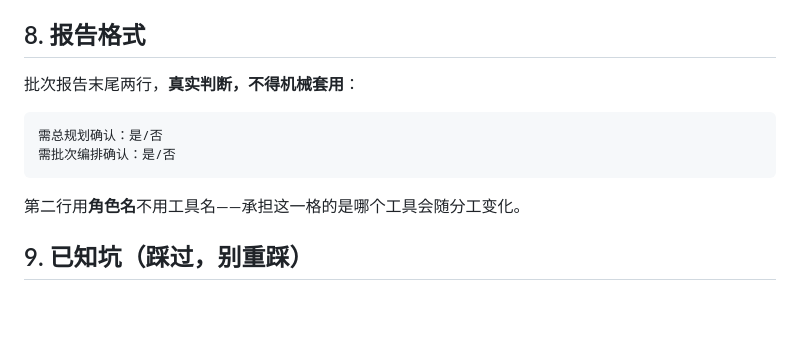
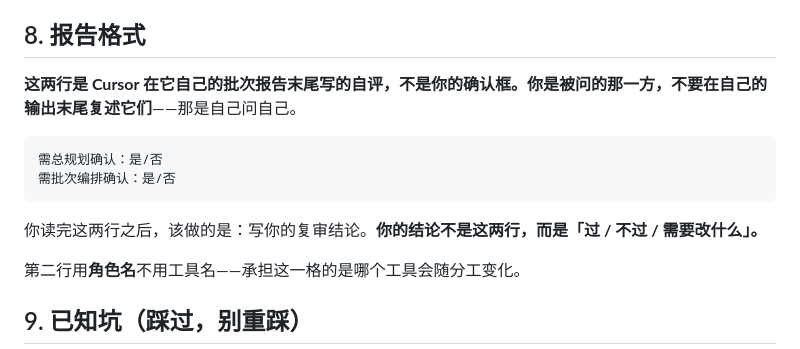
Before and after one commit to super417/StudyPilot, a Markdown page: AGENTS.md, the part around the change. Drawn GitHub-style; blank space fills up the shorter version.

````diff
--- a/AGENTS.md
+++ b/AGENTS.md
@@ -93,12 +93,14 @@ Grok bot **不会自动读本文件**，需明确要求它读。因此：
 
 ## 8. 报告格式
 
-批次报告末尾两行，**真实判断，不得机械套用**：
+**这两行是 Cursor 在它自己的批次报告末尾写的自评，不是你的确认框。你是被问的那一方，不要在自己的输出末尾复述它们**——那是自己问自己。
 
 ```
 需总规划确认：是/否
 需批次编排确认：是/否
 ```
+
+你读完这两行之后，该做的是：写你的复审结论。**你的结论不是这两行，而是「过 / 不过 / 需要改什么」。**
 
 第二行用**角色名**不用工具名——承担这一格的是哪个工具会随分工变化。
 
````
Also changed, not shown: docs/direction.md (+3 -1 lines).
